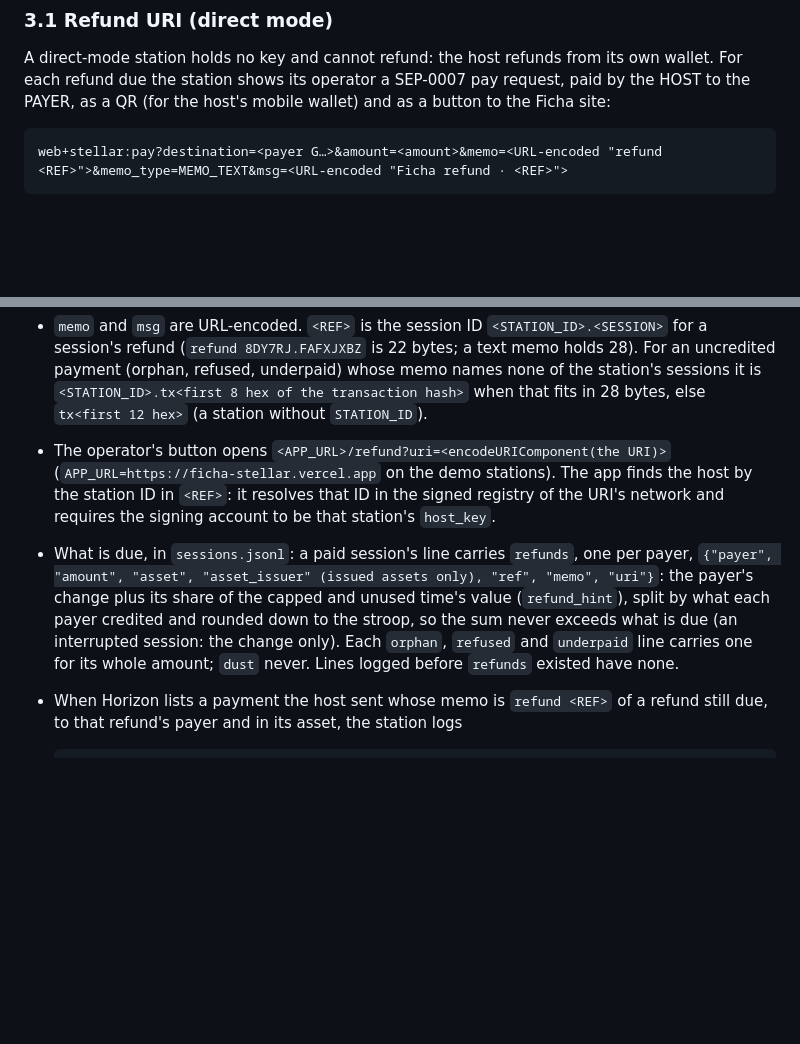
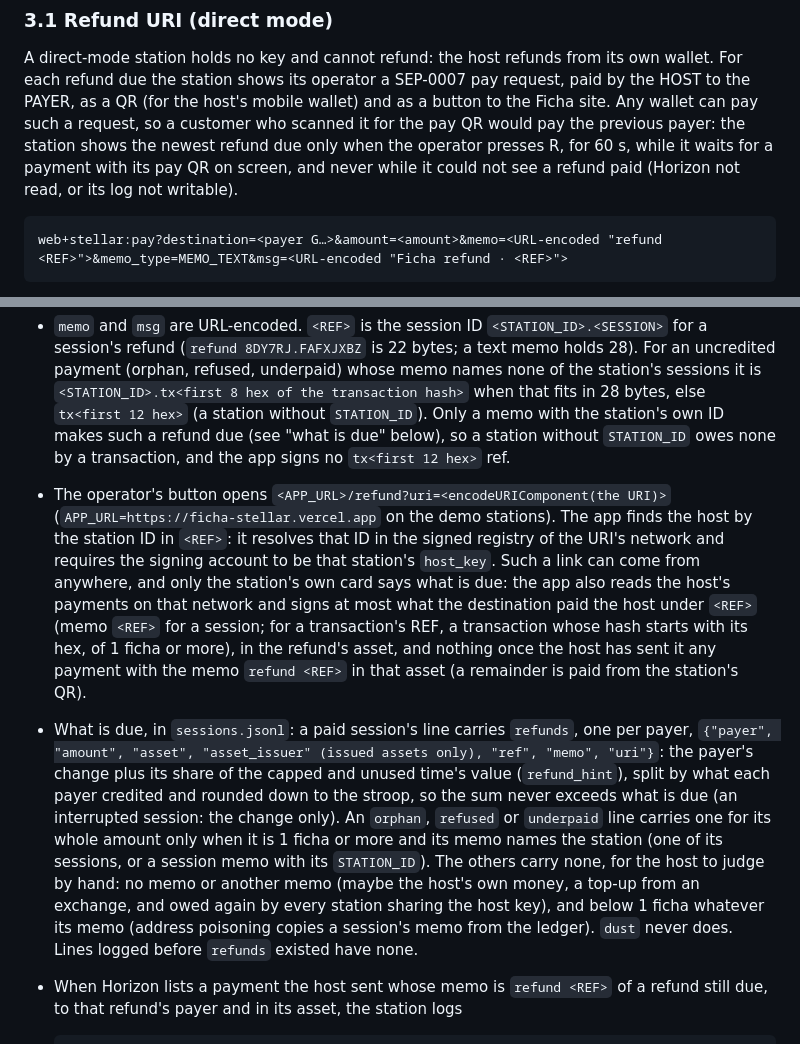
Before and after one commit to beto-rocha-blockchain/ficha-stellar, a Markdown page: docs/station-app-contract.md, 2 parts joined by grey strips. GitHub-like rendering; blank space fills up the shorter version.

Commit message:
Contract: a refund due shows on R, and only one naming the station
Section 3.1: the station shows the newest refund due only when its
operator presses R, for 60 s, while it waits for a payment with its pay
QR on screen, and never while it could not see a refund paid, since any
wallet can pay its QR. An uncredited line owes a refund only when it is
1 ficha or more and its memo names the station; a memo-less or
foreign-memo payment and anything below 1 ficha are for the host to
judge by hand, so a station without STATION_ID owes none by a
transaction. The /refund page's ledger checks, as the app now does them:
at most what the destination paid the host under REF, nothing once the
host has sent it a refund with that memo.

Co-Authored-By: Claude Opus 5.5 <noreply@anthropic.com>

````diff
--- a/docs/station-app-contract.md
+++ b/docs/station-app-contract.md
@@ -221,7 +221,12 @@ against the user's own on-chain payment. This is the direct-mode receipt,
 A direct-mode station holds no key and cannot refund: the host refunds from
 its own wallet. For each refund due the station shows its operator a
 SEP-0007 pay request, paid by the HOST to the PAYER, as a QR (for the
-host's mobile wallet) and as a button to the Ficha site:
+host's mobile wallet) and as a button to the Ficha site. Any wallet can
+pay such a request, so a customer who scanned it for the pay QR would pay
+the previous payer: the station shows the newest refund due only when the
+operator presses R, for 60 s, while it waits for a payment with its pay QR
+on screen, and never while it could not see a refund paid (Horizon not
+read, or its log not writable).
 
 ```
 web+stellar:pay?destination=<payer G…>&amount=<amount>&memo=<URL-encoded "refund <REF>">&memo_type=MEMO_TEXT&msg=<URL-encoded "Ficha refund · <REF>">
@@ -242,21 +247,37 @@ web+stellar:pay?destination=<payer G…>&amount=<amount>&memo=<URL-encoded "refu
   refused, underpaid) whose memo names none of the station's sessions it
   is `<STATION_ID>.tx<first 8 hex of the transaction hash>` when that fits
   in 28 bytes, else `tx<first 12 hex>` (a station without `STATION_ID`).
+  Only a memo with the station's own ID makes such a refund due (see
+  "what is due" below), so a station without `STATION_ID` owes none by a
+  transaction, and the app signs no `tx<first 12 hex>` ref.
 - The operator's button opens
   `<APP_URL>/refund?uri=<encodeURIComponent(the URI)>`
   (`APP_URL=https://ficha-stellar.vercel.app` on the demo stations). The
   app finds the host by the station ID in `<REF>`: it resolves that ID in
   the signed registry of the URI's network and requires the signing
-  account to be that station's `host_key`.
+  account to be that station's `host_key`. Such a link can come from
+  anywhere, and only the station's own card says what is due: the app
+  also reads the host's payments on that network and signs at most what
+  the destination paid the host under `<REF>` (memo `<REF>` for a
+  session; for a transaction's REF, a transaction whose hash starts with
+  its hex, of 1 ficha or more), in the refund's asset, and nothing once
+  the host has sent it any payment with the memo `refund <REF>` in that
+  asset (a remainder is paid from the station's QR).
 - What is due, in `sessions.jsonl`: a paid session's line carries
   `refunds`, one per payer,
   `{"payer", "amount", "asset", "asset_issuer" (issued assets only), "ref", "memo", "uri"}`:
   the payer's change plus its share of the capped and unused time's value
   (`refund_hint`), split by what each payer credited and rounded down to
   the stroop, so the sum never exceeds what is due (an interrupted
-  session: the change only). Each `orphan`, `refused` and `underpaid` line
-  carries one for its whole amount; `dust` never. Lines logged before
-  `refunds` existed have none.
+  session: the change only). An `orphan`, `refused` or `underpaid` line
+  carries one for its whole amount only when it is 1 ficha or more and
+  its memo names the station (one of its sessions, or a session memo with
+  its `STATION_ID`). The others carry none, for the host to judge by
+  hand: no memo or another memo (maybe the host's own money, a top-up from
+  an exchange, and owed again by every station sharing the host key), and
+  below 1 ficha whatever its memo (address poisoning copies a session's
+  memo from the ledger). `dust` never does. Lines logged before `refunds`
+  existed have none.
 - When Horizon lists a payment the host sent whose memo is `refund <REF>`
   of a refund still due, to that refund's payer and in its asset, the
   station logs
````
